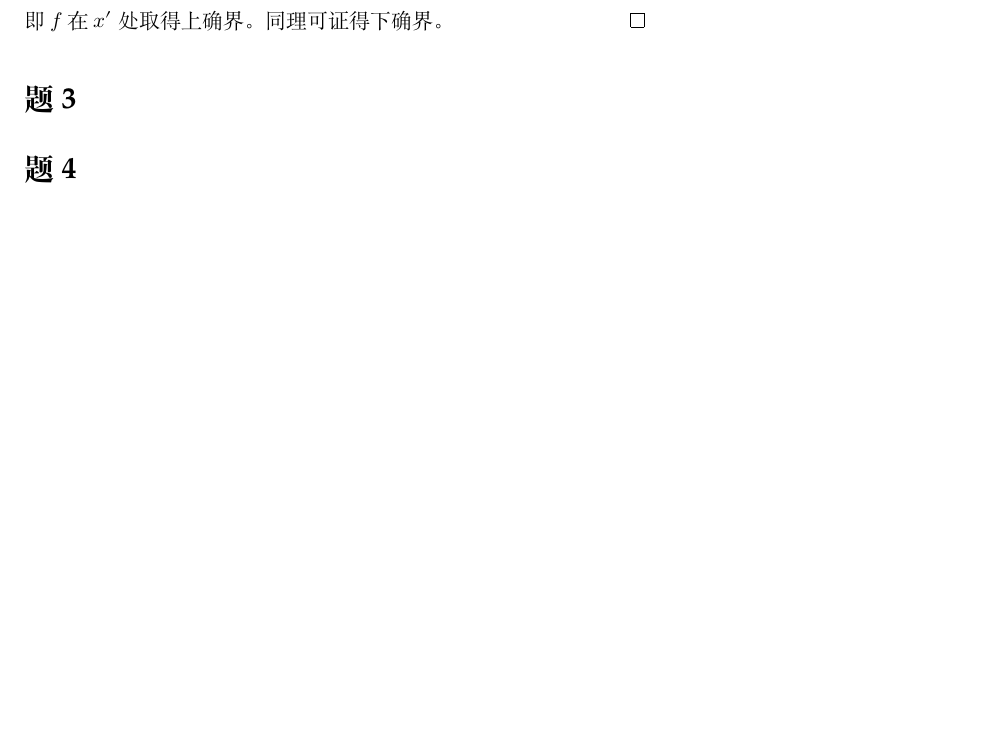
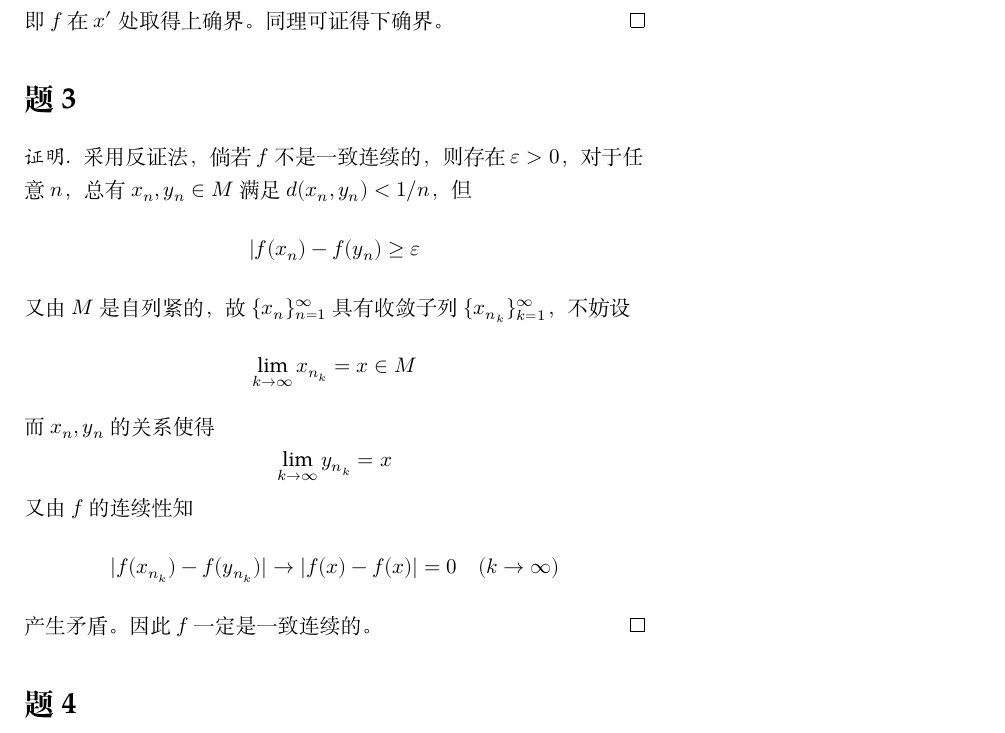
Before and after one commit to OopsYao/homework, a LaTeX problem sheet (functional-analysis/hw3/main.tex): part of page 2 of 3 before the commit and part of page 2 of 4 after it, cut so that both start at the same text, the shorter picture padded with empty space. Compiled offline with XeLaTeX; a missing font is replaced by an installed copy or a similar font.

Commit message:
🚧 FA H3P3

```diff
--- a/functional-analysis/hw3/main.tex
+++ b/functional-analysis/hw3/main.tex
@@ -51,6 +51,23 @@
     \end{proof}
 
     \problem
+    \begin{proof}
+        采用反证法，倘若$f$不是一致连续的，则存在$\varepsilon>0$，
+        对于任意$n$，总有$x_n,y_n\in M$满足$d(x_n,y_n)<1/n$，
+        但
+        \[|f(x_n)-f(y_n)\geq\varepsilon\]
+        又由$M$是自列紧的，故$\{x_n\}_{n=1}^\infty$具有收敛子列
+        $\{x_{n_k}\}_{k=1}^\infty$，不妨设
+        \[\lim_{k\to\infty}x_{n_k}=x\in M\]
+        而$x_n,y_n$的关系使得
+        \[\lim_{k\to\infty}y_{n_k}=x\]
+        又由$f$的连续性知
+        \[|f(x_{n_k})-f(y_{n_k})|\to|f(x)-f(x)|=0
+        \quad(k\to\infty)\]
+        产生矛盾。
+        因此$f$一定是一致连续的。
+    \end{proof}
+
     \problem
 
     \problem
```
